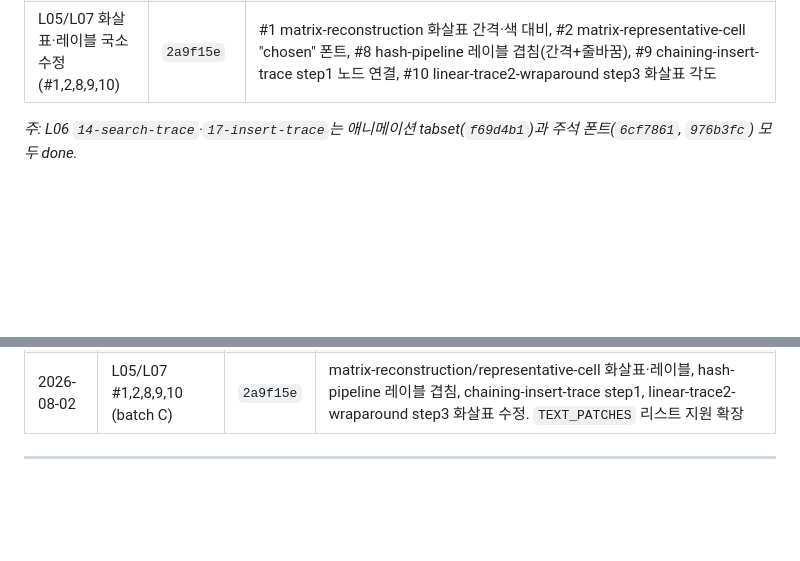
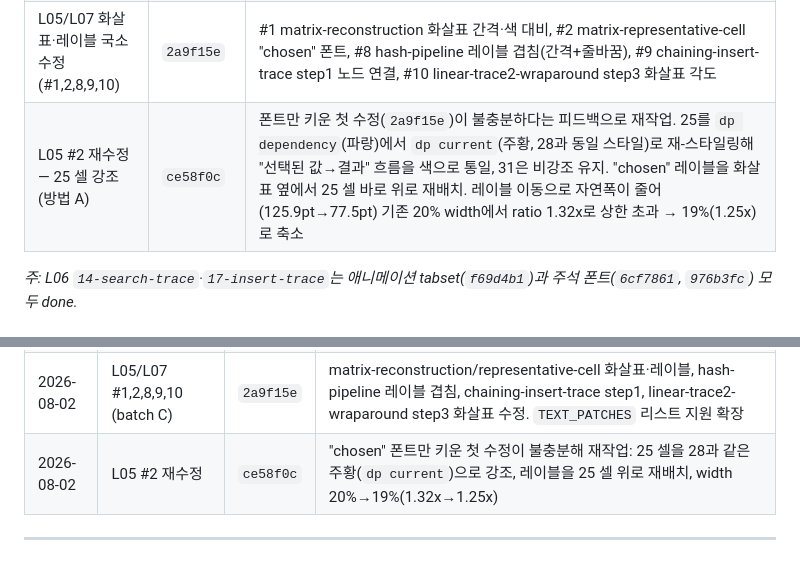
Before and after one commit to HyuckHan/algorithms-book, a Markdown page: docs/REVIEW_NOTES.md, 2 parts joined by grey strips. Drawn GitHub-style; blank space fills up the shorter version.

Commit message:
docs(review): log #2 redo (ce58f0c) in REVIEW_NOTES.md

```diff
--- a/docs/REVIEW_NOTES.md
+++ b/docs/REVIEW_NOTES.md
@@ -46,6 +46,7 @@
 | L06 search-trace + insert-trace 주석 확대(#7) | `6cf7861`, `976b3fc` | `14-search-trace`·`17-insert-trace` 좌상단 주석의 `font=\scriptsize` 제거. lecture-notes/는 읽기 전용이라 `scripts/extract_tikz.py`에 `text_patch` 메커니즘(TIKZ_PATCHES와 동일한 빌드타임 전용 원칙) 추가, 두 그림이 공유하는 `trace_orienting_annotation_font` 패치 하나로 처리. L06 전체 트레이스 그림(순회 3개·tree-terminology-trace·degenerate-bst-trace 포함)을 전수 확인해 이 패턴은 이 두 그림에만 있음을 확인(나머지는 `callout` 스타일 그대로라 폰트 문제 없음). 재추출 후 calibrated 측정(scriptsize/footnotesize/small/normalsize 384dpi 기준 렌더 비교)으로 두 주석 모두 normalsize로 확인. 자연폭 변화(search 479→509px, insert 511~529→524~556px)에도 기존 55% width에서 ratio 0.67~0.73x로 1.3x 이내 유지(폭 변경 불필요) |
 | L06 SUCCESSOR 트리 통합 + succ(6) 교정(#5) | `da08ca1` | 분리돼 있던 두 tikzpicture(Case1 5-node 트리 / Case2 6-3-4 별도 그림)를 `full_override` 메커니즘으로 7-node 트리 하나(2-tab tabset)로 병합. succ(6)=7→15 교정, BST/successor 알고리즘 기준 4개 값 전부 재검산 |
 | L05/L07 화살표·레이블 국소 수정(#1,2,8,9,10) | `2a9f15e` | #1 matrix-reconstruction 화살표 간격·색 대비, #2 matrix-representative-cell "chosen" 폰트, #8 hash-pipeline 레이블 겹침(간격+줄바꿈), #9 chaining-insert-trace step1 노드 연결, #10 linear-trace2-wraparound step3 화살표 각도 |
+| L05 #2 재수정 — 25 셀 강조(방법 A) | `ce58f0c` | 폰트만 키운 첫 수정(`2a9f15e`)이 불충분하다는 피드백으로 재작업. 25를 `dp dependency`(파랑)에서 `dp current`(주황, 28과 동일 스타일)로 재-스타일링해 "선택된 값→결과" 흐름을 색으로 통일, 31은 비강조 유지. "chosen" 레이블을 화살표 옆에서 25 셀 바로 위로 재배치. 레이블 이동으로 자연폭이 줄어(125.9pt→77.5pt) 기존 20% width에서 ratio 1.32x로 상한 초과 → 19%(1.25x)로 축소 |
 
 *주: L06 `14-search-trace`·`17-insert-trace`는 애니메이션 tabset(`f69d4b1`)과 주석 폰트(`6cf7861`, `976b3fc`) 모두 done.*
 
@@ -68,6 +69,7 @@
 | 2026-08-02 | L06 #7(재진단, 확장) | `976b3fc` | 재진단으로 search-trace 수정이 실제 유효했음(normalsize) 확인 + insert-trace(미수정 상태였음) 동일 패치 적용, 6개 SVG 재추출. L06 전체 트레이스 전수 확인 완료 |
 | 2026-08-02 | L06 #5 (batch C) | `da08ca1` | SUCCESSOR 트리 구조 통합(2개 tikzpicture→1개 7-node 트리) + succ(6)=7→15 교정. `FULL_BODY_PATCHES` 메커니즘 신설 |
 | 2026-08-02 | L05/L07 #1,2,8,9,10 (batch C) | `2a9f15e` | matrix-reconstruction/representative-cell 화살표·레이블, hash-pipeline 레이블 겹침, chaining-insert-trace step1, linear-trace2-wraparound step3 화살표 수정. `TEXT_PATCHES` 리스트 지원 확장 |
+| 2026-08-02 | L05 #2 재수정 | `ce58f0c` | "chosen" 폰트만 키운 첫 수정이 불충분해 재작업: 25 셀을 28과 같은 주황(`dp current`)으로 강조, 레이블을 25 셀 위로 재배치, width 20%→19%(1.32x→1.25x) |
 
 ---
 
```
